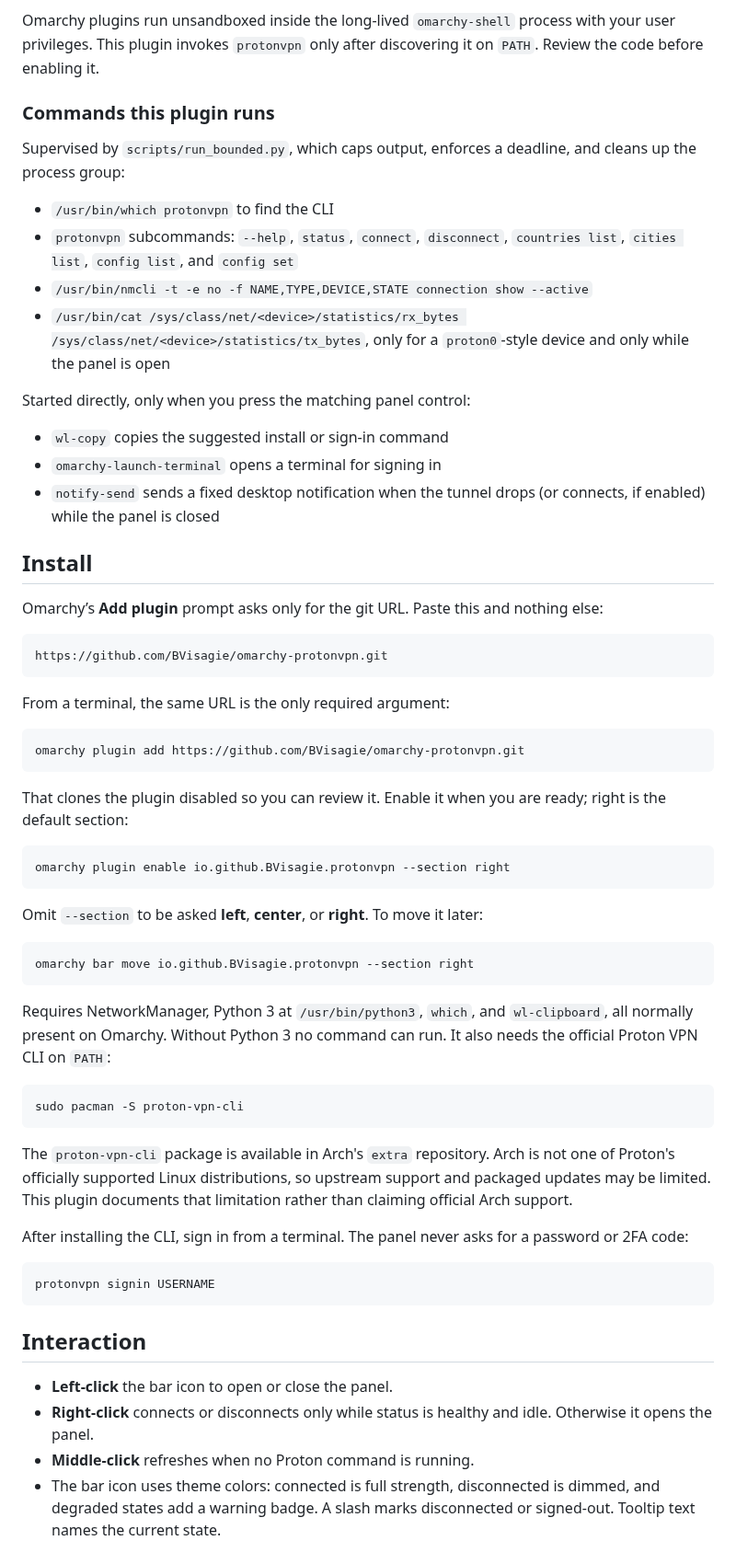
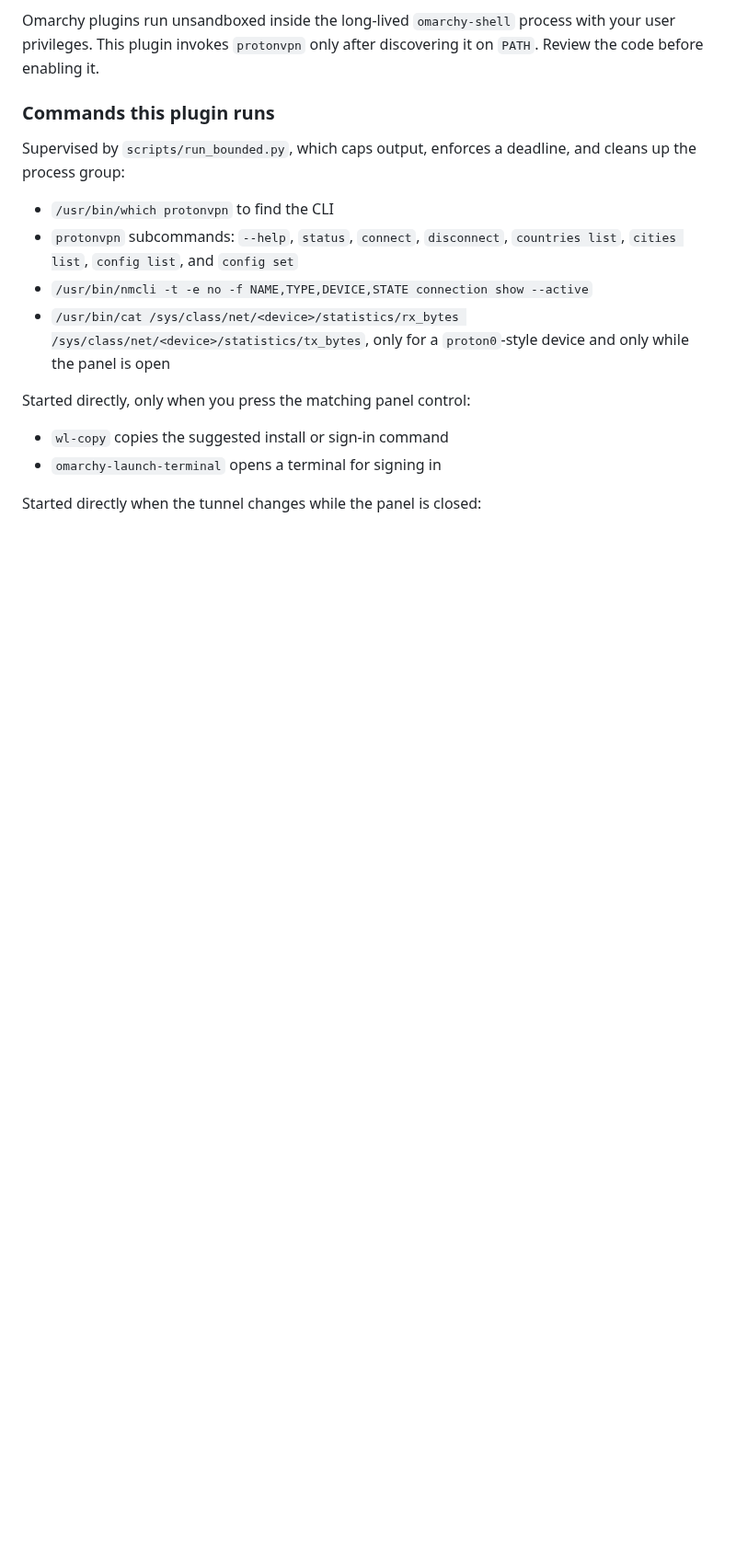
Before and after one commit to BVisagie/omarchy-protonvpn, a Markdown page: README.md, the part around one of its changes. Shown at 92% size. Drawn GitHub-style; blank space fills up the shorter version.

````diff
--- a/README.md
+++ b/README.md
@@ -36,52 +159,6 @@ Started directly, only when you press the matching panel control:
 
 - `wl-copy` copies the suggested install or sign-in command
 - `omarchy-launch-terminal` opens a terminal for signing in
-- `notify-send` sends a fixed desktop notification when the tunnel drops (or connects, if enabled) while the panel is closed
 
-## Install
+Started directly when the tunnel changes while the panel is closed:
 
-Omarchy’s **Add plugin** prompt asks only for the git URL. Paste this and nothing else:
-
-```
-https://github.com/BVisagie/omarchy-protonvpn.git
-```
-
-From a terminal, the same URL is the only required argument:
-
-```sh
-omarchy plugin add https://github.com/BVisagie/omarchy-protonvpn.git
-```
-
-That clones the plugin disabled so you can review it. Enable it when you are ready; right is the default section:
-
-```sh
-omarchy plugin enable io.github.BVisagie.protonvpn --section right
-```
-
-Omit `--section` to be asked **left**, **center**, or **right**. To move it later:
-
-```sh
-omarchy bar move io.github.BVisagie.protonvpn --section right
-```
-
-Requires NetworkManager, Python 3 at `/usr/bin/python3`, `which`, and `wl-clipboard`, all normally present on Omarchy. Without Python 3 no command can run. It also needs the official Proton VPN CLI on `PATH`:
-
-```sh
-sudo pacman -S proton-vpn-cli
-```
-
-The `proton-vpn-cli` package is available in Arch's `extra` repository. Arch is not one of Proton's officially supported Linux distributions, so upstream support and packaged updates may be limited. This plugin documents that limitation rather than claiming official Arch support.
-
-After installing the CLI, sign in from a terminal. The panel never asks for a password or 2FA code:
-
-```sh
-protonvpn signin USERNAME
-```
-
-## Interaction
-
-- **Left-click** the bar icon to open or close the panel.
-- **Right-click** connects or disconnects only while status is healthy and idle. Otherwise it opens the panel.
-- **Middle-click** refreshes when no Proton command is running.
-- The bar icon uses theme colors: connected is full strength, disconnected is dimmed, and degraded states add a warning badge. A slash marks disconnected or signed-out. Tooltip text names the current state.
-
````
Also changed, not shown: other parts of README.md (+136 -36 lines), CHANGELOG.md (+4 -0 lines), docs/images/panel-city.png, docs/images/panel-country.png (added), docs/images/panel-fastest.png, preview.png.
